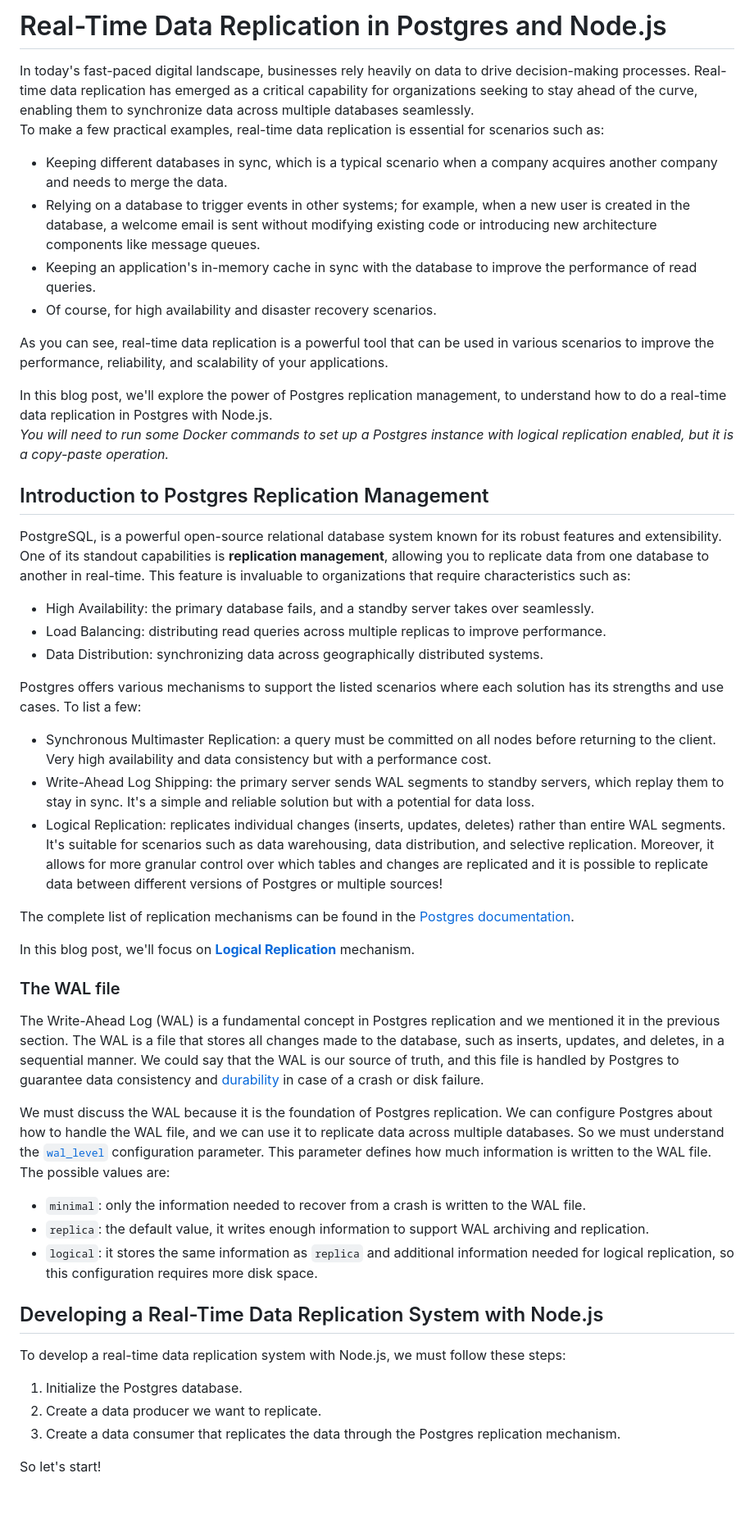
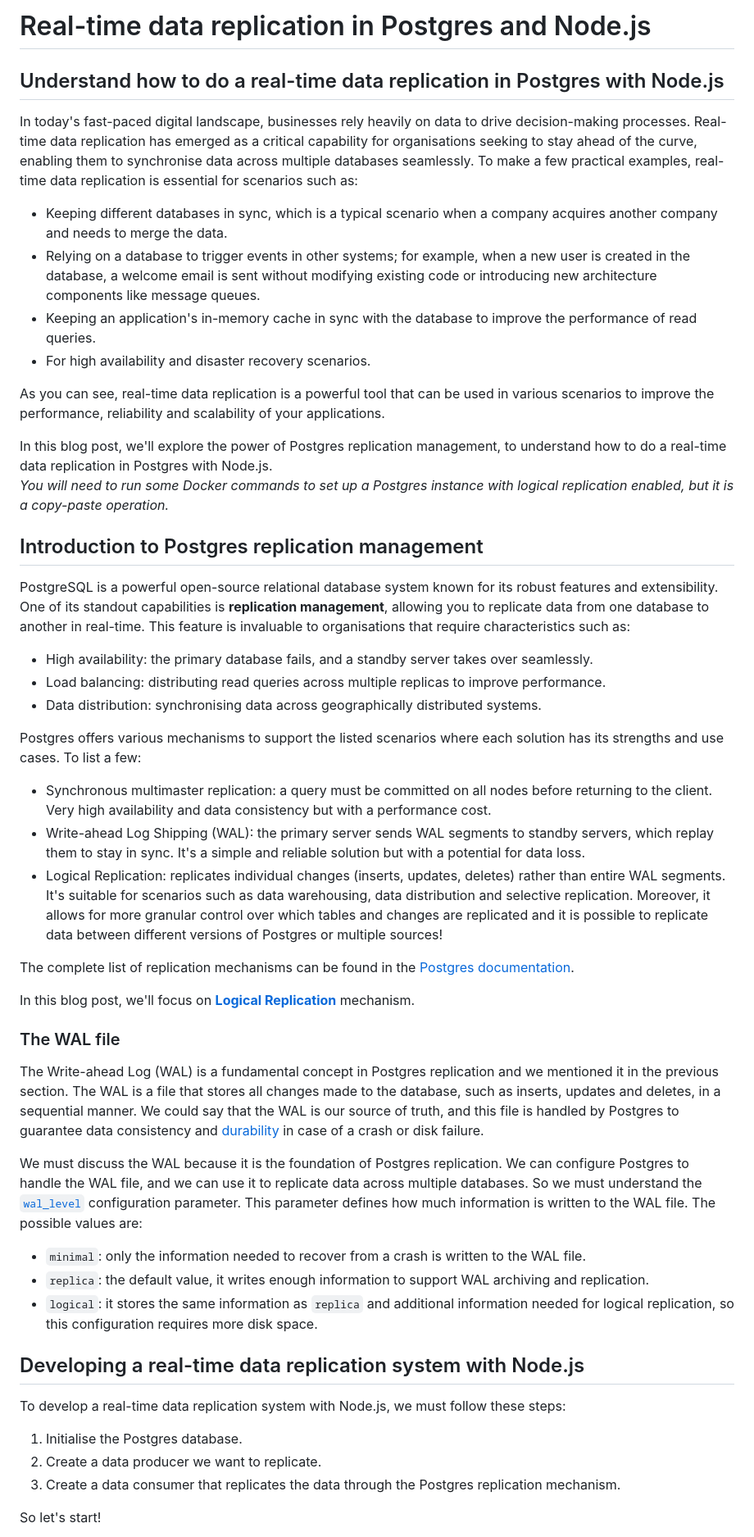
Before and after one commit to Eomm/blog-posts, a Markdown page: bonus/postgres-logical-replication/README.md, the part around the change printed below. Shown: that part at 82% size. GitHub-like rendering; blank space fills up the shorter version.

Commit message:
Update README.md
Editorial amendments.

Great work, Manuel. The changes I made were all very minor.

I changed some words from title case to lower case and spelling from US to UK.

The main change I added was an H2 subheading after the title, as the articles on our new website are formated this way.

```diff
--- a/bonus/postgres-logical-replication/README.md
+++ b/bonus/postgres-logical-replication/README.md
@@ -1,35 +1,37 @@
 
-# Real-Time Data Replication in Postgres and Node.js
+# Real-time data replication in Postgres and Node.js
+
+## Understand how to do a real-time data replication in Postgres with Node.js
 
 In today's fast-paced digital landscape, businesses rely heavily on data to drive decision-making processes.
-Real-time data replication has emerged as a critical capability for organizations seeking to stay ahead of the curve, enabling them to synchronize data across multiple databases seamlessly.
+Real-time data replication has emerged as a critical capability for organisations seeking to stay ahead of the curve, enabling them to synchronise data across multiple databases seamlessly.
 To make a few practical examples, real-time data replication is essential for scenarios such as:
 
 - Keeping different databases in sync, which is a typical scenario when a company acquires another company and needs to merge the data.
 - Relying on a database to trigger events in other systems; for example, when a new user is created in the database, a welcome email is sent without modifying existing code or introducing new architecture components like message queues.
 - Keeping an application's in-memory cache in sync with the database to improve the performance of read queries.
-- Of course, for high availability and disaster recovery scenarios.
+- For high availability and disaster recovery scenarios.
 
-As you can see, real-time data replication is a powerful tool that can be used in various scenarios to improve the performance, reliability, and scalability of your applications.
+As you can see, real-time data replication is a powerful tool that can be used in various scenarios to improve the performance, reliability and scalability of your applications.
 
 In this blog post, we'll explore the power of Postgres replication management, to understand how to do a real-time data replication in Postgres with Node.js.
 _You will need to run some Docker commands to set up a Postgres instance with logical replication enabled, but it is a copy-paste operation._
 
-## Introduction to Postgres Replication Management
+## Introduction to Postgres replication management
 
-PostgreSQL, is a powerful open-source relational database system known for its robust features and extensibility.
-One of its standout capabilities is **replication management**, allowing you to replicate data from one database to another in real-time. This feature is invaluable to organizations that require characteristics such as:
+PostgreSQL is a powerful open-source relational database system known for its robust features and extensibility.
+One of its standout capabilities is **replication management**, allowing you to replicate data from one database to another in real-time. This feature is invaluable to organisations that require characteristics such as:
 
-- High Availability: the primary database fails, and a standby server takes over seamlessly.
-- Load Balancing: distributing read queries across multiple replicas to improve performance.
-- Data Distribution: synchronizing data across geographically distributed systems.
+- High availability: the primary database fails, and a standby server takes over seamlessly.
+- Load balancing: distributing read queries across multiple replicas to improve performance.
+- Data distribution: synchronising data across geographically distributed systems.
 
 Postgres offers various mechanisms to support the listed scenarios where each solution has its strengths and use cases.
 To list a few:
 
-- Synchronous Multimaster Replication: a query must be committed on all nodes before returning to the client. Very high availability and data consistency but with a performance cost.
-- Write-Ahead Log Shipping: the primary server sends WAL segments to standby servers, which replay them to stay in sync. It's a simple and reliable solution but with a potential for data loss.
-- Logical Replication: replicates individual changes (inserts, updates, deletes) rather than entire WAL segments. It's suitable for scenarios such as data warehousing, data distribution, and selective replication. Moreover, it allows for more granular control over which tables and changes are replicated and it is possible to replicate data between different versions of Postgres or multiple sources!
+- Synchronous multimaster replication: a query must be committed on all nodes before returning to the client. Very high availability and data consistency but with a performance cost.
+- Write-ahead Log Shipping (WAL): the primary server sends WAL segments to standby servers, which replay them to stay in sync. It's a simple and reliable solution but with a potential for data loss.
+- Logical Replication: replicates individual changes (inserts, updates, deletes) rather than entire WAL segments. It's suitable for scenarios such as data warehousing, data distribution and selective replication. Moreover, it allows for more granular control over which tables and changes are replicated and it is possible to replicate data between different versions of Postgres or multiple sources!
 
 The complete list of replication mechanisms can be found in the [Postgres documentation](https://www.postgresql.org/docs/16/different-replication-solutions.html).
 
@@ -37,22 +39,22 @@ In this blog post, we'll focus on [**Logical Replication**](https://www.postgres
 
 ### The WAL file
 
-The Write-Ahead Log (WAL) is a fundamental concept in Postgres replication and we mentioned it in the previous section.
-The WAL is a file that stores all changes made to the database, such as inserts, updates, and deletes, in a sequential manner.
+The Write-ahead Log (WAL) is a fundamental concept in Postgres replication and we mentioned it in the previous section.
+The WAL is a file that stores all changes made to the database, such as inserts, updates and deletes, in a sequential manner.
 We could say that the WAL is our source of truth, and this file is handled by Postgres to guarantee data consistency and [durability](https://www.postgresql.org/docs/16/wal-reliability.html) in case of a crash or disk failure.
 
-We must discuss the WAL because it is the foundation of Postgres replication. We can configure Postgres about how to handle the WAL file, and we can use it to replicate data across multiple databases. So we must understand the [`wal_level`](https://www.postgresql.org/docs/16/runtime-config-wal.html#GUC-WAL-LEVEL) configuration parameter.
+We must discuss the WAL because it is the foundation of Postgres replication. We can configure Postgres to handle the WAL file, and we can use it to replicate data across multiple databases. So we must understand the [`wal_level`](https://www.postgresql.org/docs/16/runtime-config-wal.html#GUC-WAL-LEVEL) configuration parameter.
 This parameter defines how much information is written to the WAL file. The possible values are:
 
 - `minimal`: only the information needed to recover from a crash is written to the WAL file.
 - `replica`: the default value, it writes enough information to support WAL archiving and replication.
 - `logical`: it stores the same information as `replica` and additional information needed for logical replication, so this configuration requires more disk space.
 
-## Developing a Real-Time Data Replication System with Node.js
+## Developing a real-time data replication system with Node.js
 
 To develop a real-time data replication system with Node.js, we must follow these steps:
 
-1. Initialize the Postgres database.
+1. Initialise the Postgres database.
 2. Create a data producer we want to replicate.
 3. Create a data consumer that replicates the data through the Postgres replication mechanism.
 
```
Also changed, not shown: other parts of bonus/postgres-logical-replication/README.md (+12 -12 lines).
